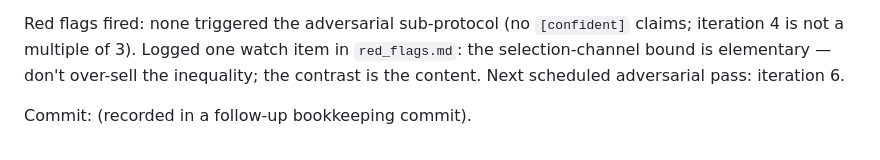
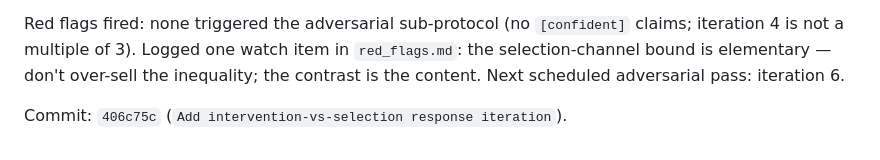
Before and after one commit to xylix/multidimensional-goodhart, a Markdown page: research/iteration_log.md, the part around the change. Rendered like a GitHub page.

Commit message:
Record iteration 4 commit hash

```diff
--- a/research/iteration_log.md
+++ b/research/iteration_log.md
@@ -46,4 +46,4 @@ What's open now: a general intervention-channel bound for convex (non-quadratic)
 
 Red flags fired: none triggered the adversarial sub-protocol (no `[confident]` claims; iteration 4 is not a multiple of 3). Logged one watch item in `red_flags.md`: the selection-channel bound is elementary — don't over-sell the inequality; the contrast is the content. Next scheduled adversarial pass: iteration 6.
 
-Commit: (recorded in a follow-up bookkeeping commit).
+Commit: `406c75c` (`Add intervention-vs-selection response iteration`).
```
